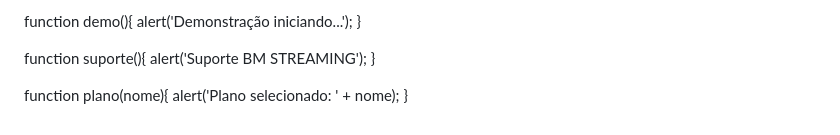
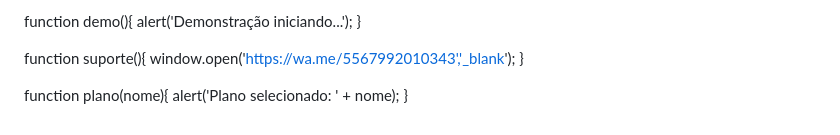
Before and after one commit to brunostreamingtv-jpg/Bmm, a Markdown page: README.md, the part around one of its changes. Rendered like a GitHub page.

```diff
--- a/README.md
+++ b/README.md
@@ -550,7 +551,7 @@
   }
 
   function suporte(){
-    alert('Suporte BM STREAMING');
+    window.open('https://wa.me/5567992010343','_blank');
   }
 
   function plano(nome){
```
Also changed, not shown: other parts of README.md (+2 -1 lines).
